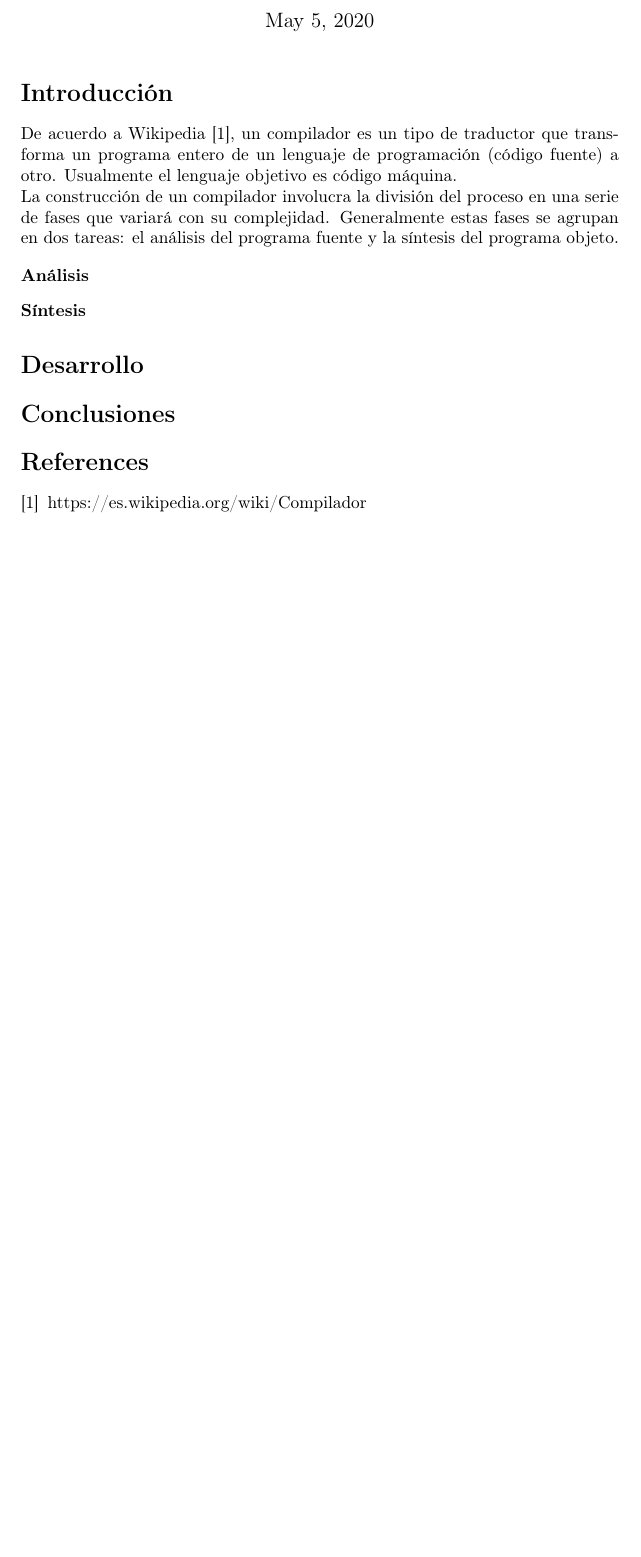
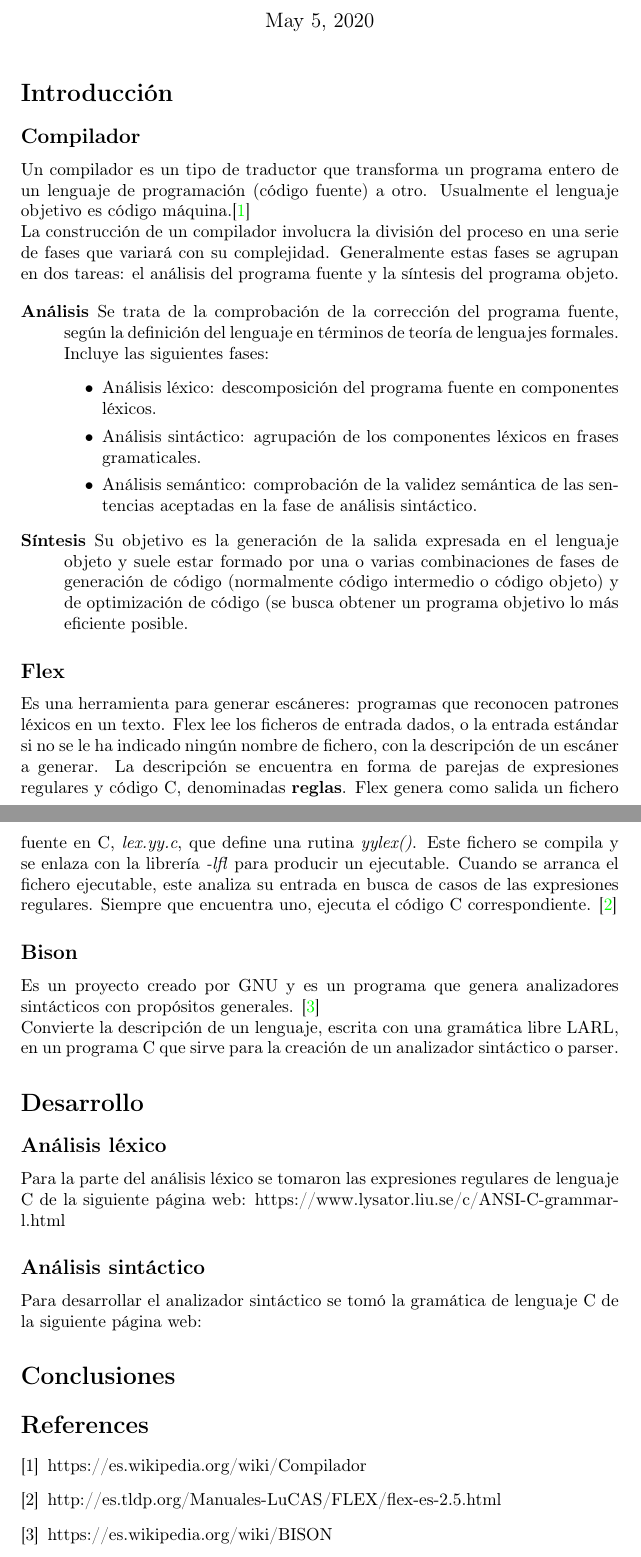
Before and after one commit to AlbertSawZ/C-Compiler, a LaTeX document (Reporte.tex): part of the page before the commit and two parts of pages 1 and 2 of 2 after it, the two joined at a grey line, cut so that both start at the same text, the shorter picture padded with empty space. Compiled offline with pdfLaTeX.

Commit message:
Trabajando en el reporte

```diff
--- a/Reporte.tex
+++ b/Reporte.tex
@@ -1,6 +1,14 @@
 \documentclass{article}
 \usepackage{blindtext}
 \usepackage{enumitem}
+\usepackage{graphicx}
+\usepackage{hyperref}
+\hypersetup{
+    colorlinks=true,
+    linkcolor=blue,
+    filecolor=magenta,
+    urlcolor=cyan,
+}
 \usepackage[T1]{fontenc}
 \usepackage[utf8]{inputenc}
 
@@ -13,18 +21,40 @@
 \maketitle
 
 \section*{Introducción}
-De acuerdo a Wikipedia \cite{wikipedia_compilador}, un compilador es un tipo de traductor que transforma un programa entero de un lenguaje de programación (código fuente) a otro. Usualmente el lenguaje objetivo es código máquina.\\
+
+\subsection*{Compilador}
+Un compilador es un tipo de traductor que transforma un programa entero de un lenguaje de programación (código fuente) a otro. Usualmente el lenguaje objetivo es código máquina.\cite{compilador_definicion}\\
 La construcción de un compilador involucra la división del proceso en una serie de fases que variará con su complejidad. Generalmente estas fases se agrupan en dos tareas: el análisis del programa fuente y la síntesis del programa objeto.
 
 \begin{description}
+
 \item [Análisis]
-
-
+Se trata de la comprobación de la corrección del programa fuente, según la definición del lenguaje en términos de teoría de lenguajes formales. Incluye las siguientes fases:
+\begin{itemize}
+ \item Análisis léxico: descomposición del programa fuente en componentes léxicos.
+ \item Análisis sintáctico: agrupación de los componentes léxicos en frases gramaticales.
+ \item Análisis semántico: comprobación de la validez semántica de las sentencias aceptadas en la fase de análisis sintáctico.
+\end{itemize}
 
 \item [Síntesis]
+Su objetivo es la generación de la salida expresada en el lenguaje objeto y suele estar formado por una o varias combinaciones de fases de generación de código (normalmente código intermedio o código objeto) y de optimización de código (se busca obtener un programa objetivo lo más eficiente posible.
+
 \end{description}
 
+\subsection*{Flex}
+Es una herramienta para generar escáneres: programas que reconocen patrones léxicos en un texto. Flex lee los ficheros de entrada dados, o la entrada estándar si no se le ha indicado ningún nombre de fichero, con la descripción de un escáner a generar. La descripción se encuentra en forma de parejas de expresiones regulares y código C, denominadas \textbf{reglas}. Flex genera como salida un fichero fuente en C, \emph{lex.yy.c}, que define una rutina \emph{yylex()}. Este fichero se compila y se enlaza con la librería \emph{-lfl} para producir un ejecutable. Cuando se arranca el fichero ejecutable, este analiza su entrada en busca de casos de las expresiones regulares. Siempre que encuentra uno, ejecuta el código C correspondiente. \cite{flex_definicion}
+
+\subsection*{Bison}
+Es un proyecto creado por GNU y es un programa que genera analizadores sintácticos con propósitos generales. \cite{bison_definicion}\\
+Convierte la descripción de un lenguaje, escrita con una gramática libre LARL, en un programa C que sirve para la creación de un analizador sintáctico o parser.
+
 \section*{Desarrollo}
+
+\subsection*{Análisis léxico}
+Para la parte del análisis léxico se tomaron las expresiones regulares de lenguaje C de la siguiente página web: https://www.lysator.liu.se/c/ANSI-C-grammar-l.html
+
+\subsection*{Análisis sintáctico}
+Para desarrollar el analizador sintáctico se tomó la gramática de lenguaje C de la siguiente página web: \href{https://www.lysator.liu.se/c/ANSI-C-grammar-y.html}
 
 
 
@@ -33,8 +63,14 @@ La construcción de un compilador involucra la división del proceso en una seri
 
 \begin{thebibliography}{9}
 
-\bibitem{wikipedia_compilador}
+\bibitem{compilador_definicion}
 https://es.wikipedia.org/wiki/Compilador
+
+\bibitem{flex_definicion}
+http://es.tldp.org/Manuales-LuCAS/FLEX/flex-es-2.5.html
+
+\bibitem{bison_definicion}
+https://es.wikipedia.org/wiki/BISON
 
 \end{thebibliography}
 
```
